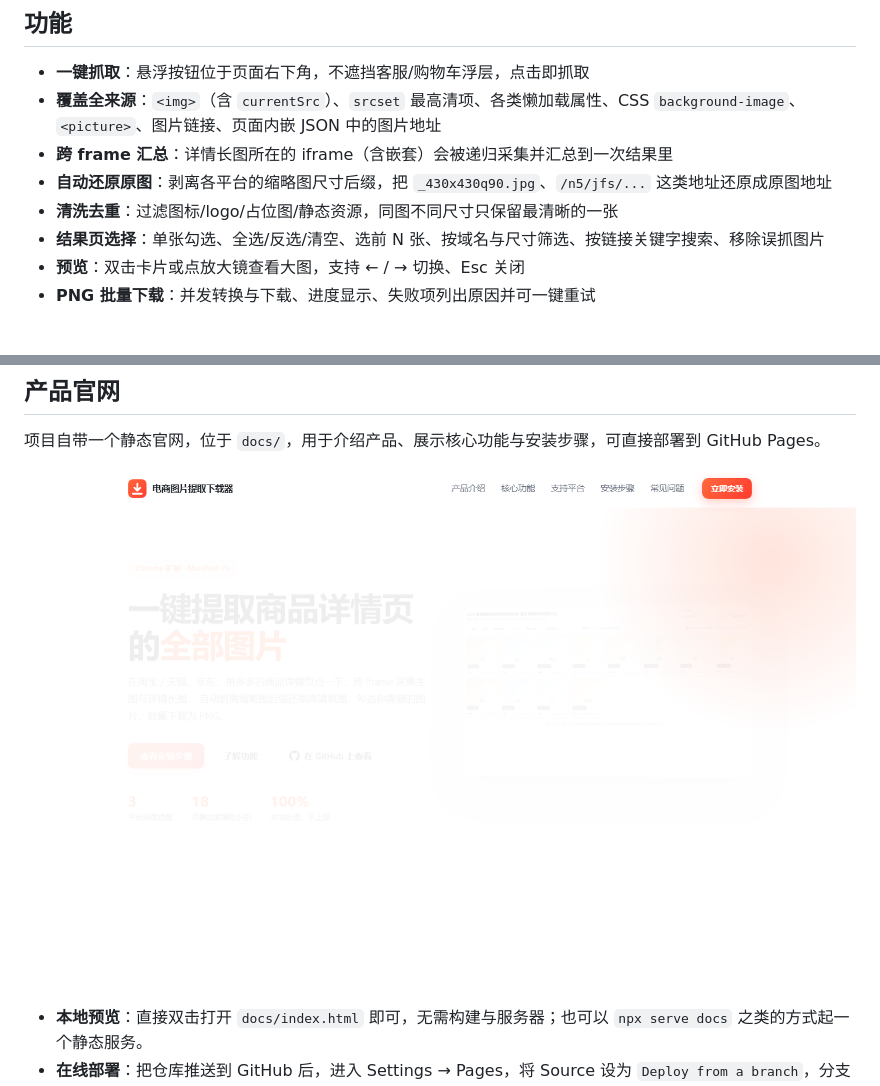
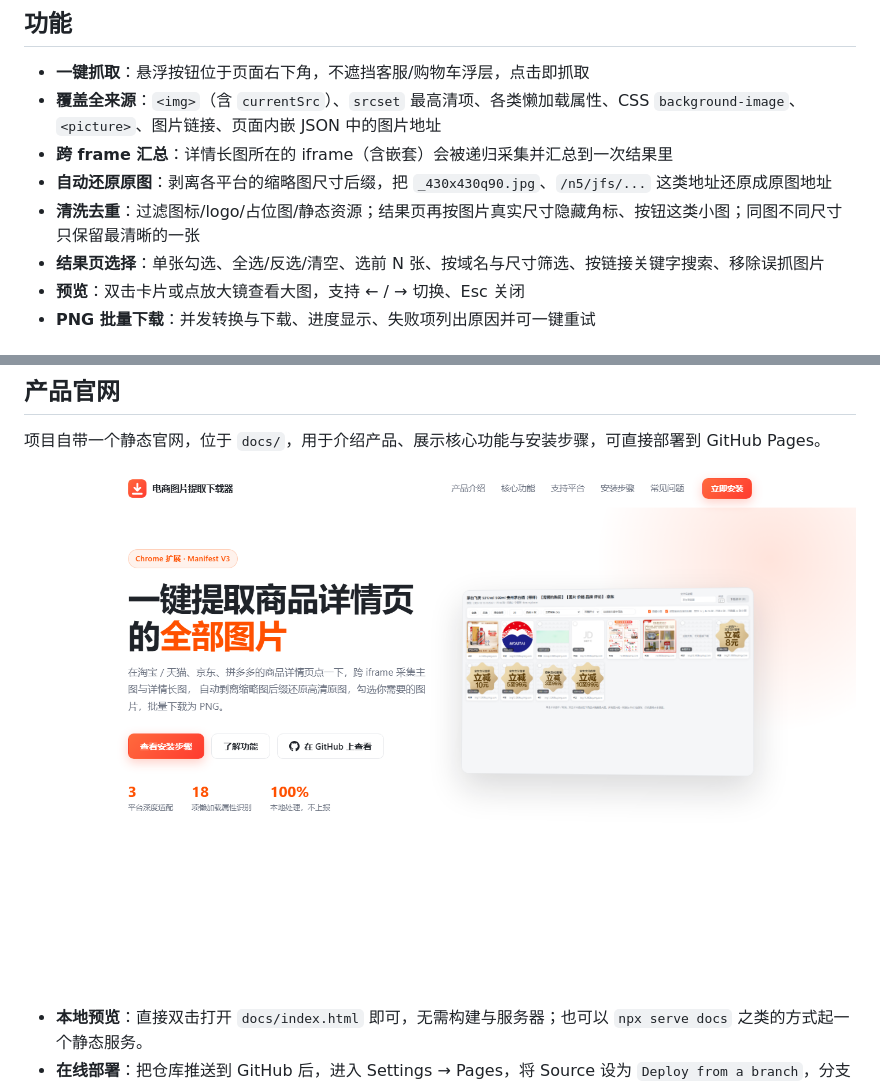
Before and after one commit to 141HR/ecom-image-grabber, a Markdown page: README.md, 2 parts joined by grey strips. GitHub-like rendering; pictures changed too: docs/screenshots/website-desktop.png.

```diff
--- a/README.md
+++ b/README.md
@@ -8,7 +8,7 @@
 - **覆盖全来源**：`<img>`（含 `currentSrc`）、`srcset` 最高清项、各类懒加载属性、CSS `background-image`、`<picture>`、图片链接、页面内嵌 JSON 中的图片地址
 - **跨 frame 汇总**：详情长图所在的 iframe（含嵌套）会被递归采集并汇总到一次结果里
 - **自动还原原图**：剥离各平台的缩略图尺寸后缀，把 `_430x430q90.jpg`、`/n5/jfs/...` 这类地址还原成原图地址
-- **清洗去重**：过滤图标/logo/占位图/静态资源，同图不同尺寸只保留最清晰的一张
+- **清洗去重**：过滤图标/logo/占位图/静态资源；结果页再按图片真实尺寸隐藏角标、按钮这类小图；同图不同尺寸只保留最清晰的一张
 - **结果页选择**：单张勾选、全选/反选/清空、选前 N 张、按域名与尺寸筛选、按链接关键字搜索、移除误抓图片
 - **预览**：双击卡片或点放大镜查看大图，支持 ← / → 切换、Esc 关闭
 - **PNG 批量下载**：并发转换与下载、进度显示、失败项列出原因并可一键重试
```
Also changed, not shown: other parts of README.md (+5 -1 lines), docs/平台适配规则.md (+4 -2 lines), docs/screenshots/detail-page-button.png (added), docs/screenshots/result-page.png, docs/screenshots/selected-and-progress.png, 8 other files.
